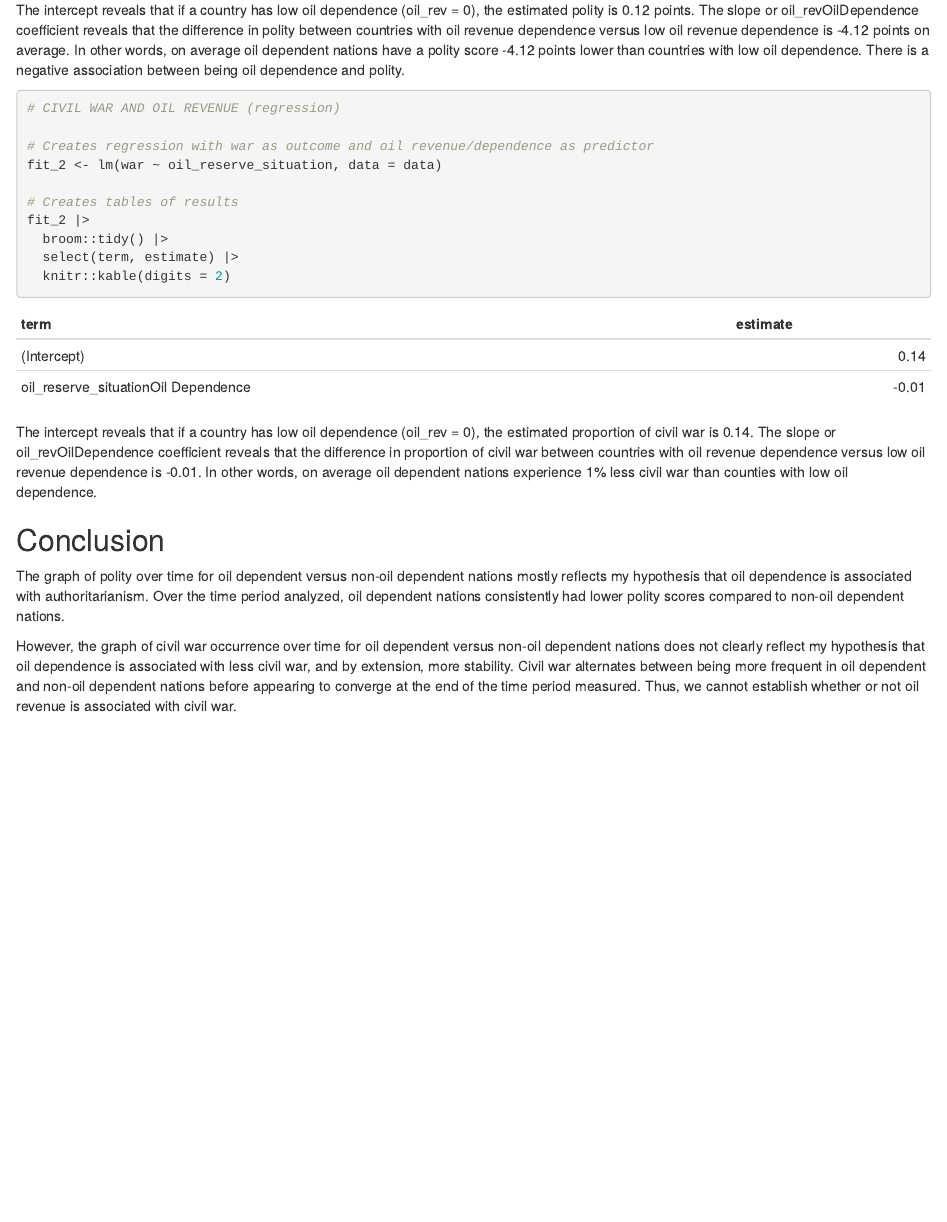
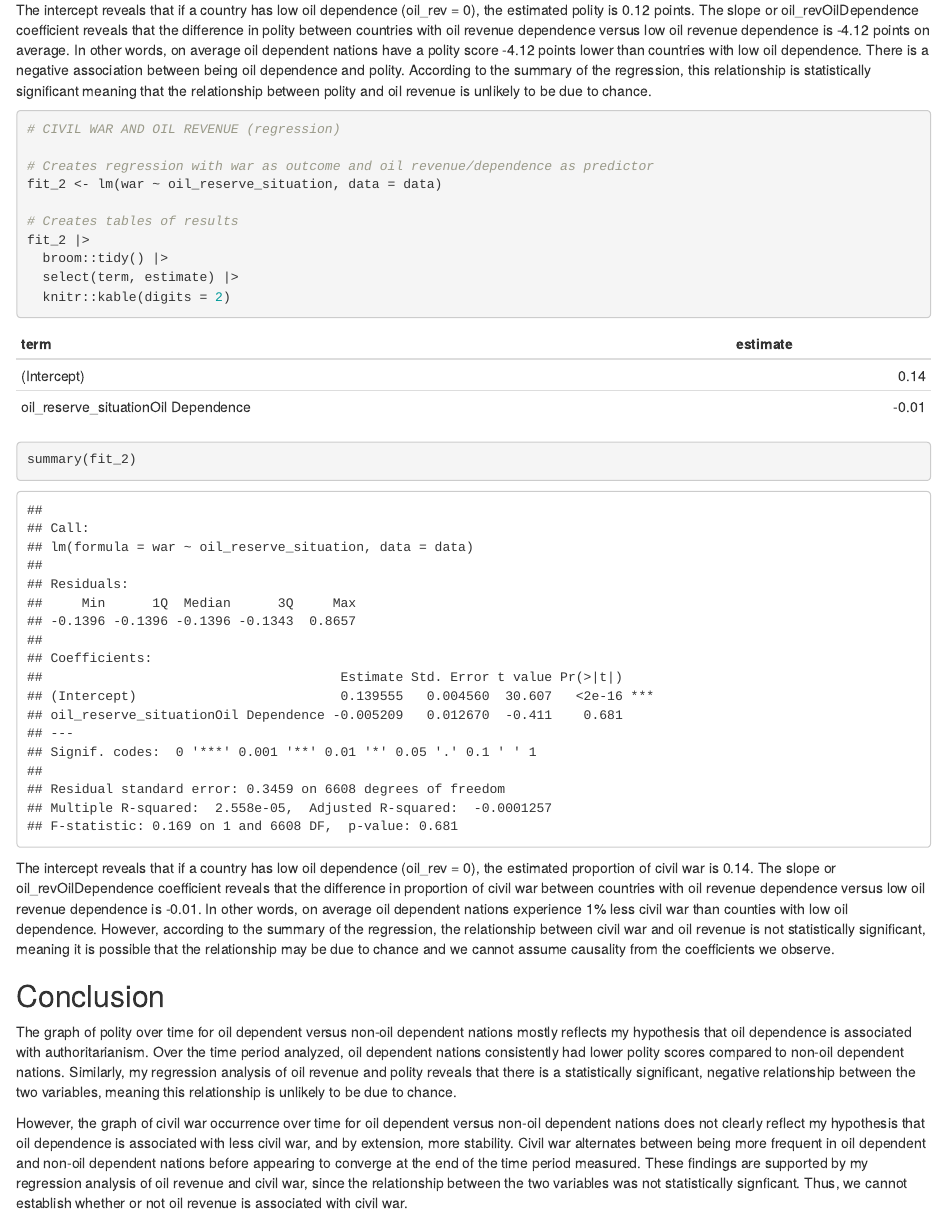
Before and after one commit to laylahijjawi/gov50-final-project, an R Markdown document (index.Rmd): the page in a window 1100 px wide, from 4890 px down before the commit and from 4910 px down after it, so that both start at the same text. Rendered offline with R 4.5, knitr and Pandoc, with nearby package versions; drawn as R Markdown's standard HTML page in place of the format the file asks for.

Commit message:
results w statistical significant

````diff
--- a/index.Rmd
+++ b/index.Rmd
@@ -128,5 +129,5 @@ fit_1 |>
 ```
-The intercept reveals that if a country has low oil dependence (oil_rev = 0), the estimated polity is 0.12 points. The slope or oil_revOilDependence coefficient reveals that the difference in polity between countries with oil revenue dependence versus low oil revenue dependence is -4.12 points on average. In other words, on average oil dependent nations have a polity score -4.12 points lower than countries with low oil dependence. There is a negative association between being oil dependence and polity.
+The intercept reveals that if a country has low oil dependence (oil_rev = 0), the estimated polity is 0.12 points. The slope or oil_revOilDependence coefficient reveals that the difference in polity between countries with oil revenue dependence versus low oil revenue dependence is -4.12 points on average. In other words, on average oil dependent nations have a polity score -4.12 points lower than countries with low oil dependence. There is a negative association between being oil dependence and polity. According to the summary of the regression, this relationship is statistically significant meaning that the relationship between polity and oil revenue is unlikely to be due to chance.
 
 ```{r}
 # CIVIL WAR AND OIL REVENUE (regression)
@@ -139,14 +140,16 @@ fit_2 |>
   broom::tidy() |>
   select(term, estimate) |>
   knitr::kable(digits = 2)
+
+summary(fit_2)
 ```
-The intercept reveals that if a country has low oil dependence (oil_rev = 0), the estimated proportion of civil war is 0.14. The slope or oil_revOilDependence coefficient reveals that the difference in proportion of civil war between countries with oil revenue dependence versus low oil revenue dependence is -0.01. In other words, on average oil dependent nations experience 1% less civil war than counties with low oil dependence.
+The intercept reveals that if a country has low oil dependence (oil_rev = 0), the estimated proportion of civil war is 0.14. The slope or oil_revOilDependence coefficient reveals that the difference in proportion of civil war between countries with oil revenue dependence versus low oil revenue dependence is -0.01. In other words, on average oil dependent nations experience 1% less civil war than counties with low oil dependence. However, according to the summary of the regression, the relationship between civil war and oil revenue is not statistically significant, meaning it is possible that the relationship may be due to chance and we cannot assume causality from the coefficients we observe.
 
 ## Conclusion
 
-The graph of polity over time for oil dependent versus non-oil dependent nations mostly reflects my hypothesis that oil dependence is associated with authoritarianism. Over the time period analyzed, oil dependent nations consistently had lower polity scores compared to non-oil dependent nations.
+The graph of polity over time for oil dependent versus non-oil dependent nations mostly reflects my hypothesis that oil dependence is associated with authoritarianism. Over the time period analyzed, oil dependent nations consistently had lower polity scores compared to non-oil dependent nations. Similarly, my regression analysis of oil revenue and polity reveals that there is a statistically significant, negative relationship between the two variables, meaning this relationship is unlikely to be due to chance.
 
-However, the graph of civil war occurrence over time for oil dependent versus non-oil dependent nations does not clearly reflect my hypothesis that oil dependence is associated with less civil war, and by extension, more stability. Civil war alternates between being more frequent in oil dependent and non-oil dependent nations before appearing to converge at the end of the time period measured. Thus, we cannot establish whether or not oil revenue is associated with civil war.
+However, the graph of civil war occurrence over time for oil dependent versus non-oil dependent nations does not clearly reflect my hypothesis that oil dependence is associated with less civil war, and by extension, more stability. Civil war alternates between being more frequent in oil dependent and non-oil dependent nations before appearing to converge at the end of the time period measured. These findings are supported by my regression analysis of oil revenue and civil war, since the relationship between the two variables was not statistically signficant. Thus, we cannot establish whether or not oil revenue is associated with civil war.
 
 Regardless of these results, there are some critical limitations that mean we cannot assert a causal relation between oil revenue and polity or civil war. This study is observational meaning I did not control for potential confounding variables. For example, GDP per capita may be a confounding variable as fluctuations in GDP may impact a country's ability or desire to pursue oil extraction, and by extension, have an economy dependent on oil. It also could impact both polity and civil war occurrence as low GDP may produce instability in a nation, increasing a nation's vulnerability to poor leadership due to poor institution management with insufficient funding (polity) as well as increasing overall instability and tension (civil war).
 
````
Also changed, not shown: index.html, index.Rmd (3 more changed lines), 1 other file.
